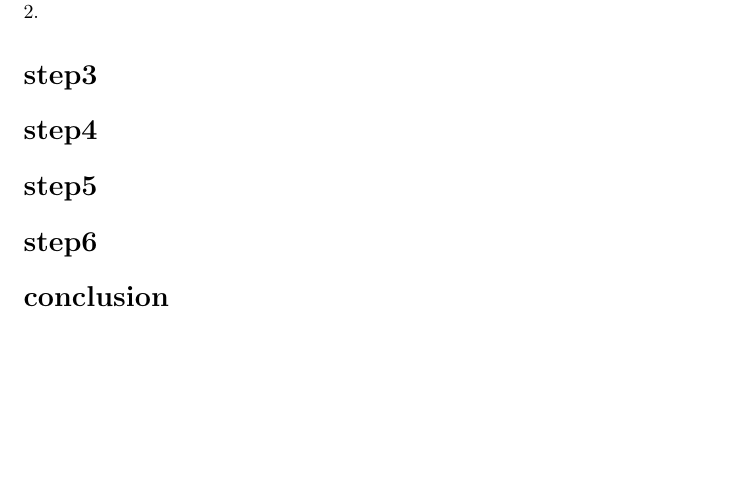
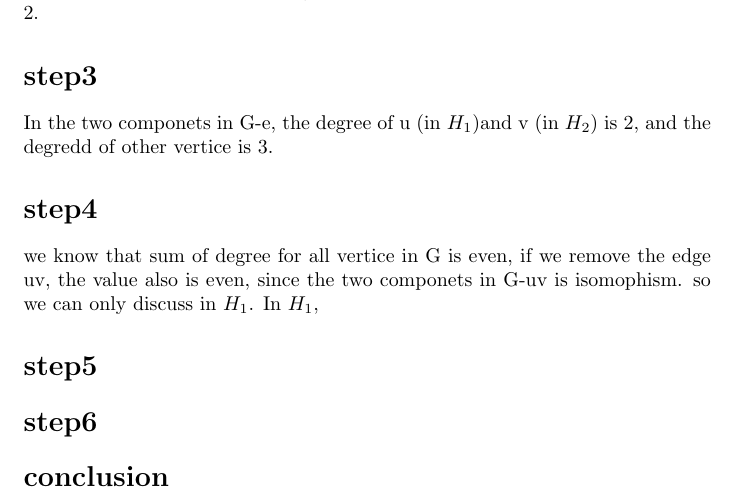
Before and after one commit to yang920428/latex_backup, a LaTeX problem sheet (hw8_110201534.tex): part of the page, cut so that both start at the same text, the shorter picture padded with empty space. Compiled offline with pdfLaTeX.

Commit message:
continue above, and finish the step4.

```diff
--- a/hw8_110201534.tex
+++ b/hw8_110201534.tex
@@ -26,10 +27,11 @@ since if we remove the vertex u, then the graph will be disconnected. so K(G) =
 \section*{step2}
 it is obvious that uv is a cut-edge, and the number of the componets in G-e is 2.
 \section*{step3}
+In the two componets in G-e, the degree of u (in $H_{1}$)and v (in $H_{2}$) is 2, and the degredd of other vertice is 3.
+\section*{step4}
+we know that sum of degree for all vertice in G is even, if we remove the edge uv, the value also is even, since the two componets in G-uv is isomophism. so we can only discuss in $H_{1}$. In $H_{1}$,
+\section*{step5}
 
-\section*{step4}
-
-\section*{step5}
 \section*{step6}
 
 \section*{conclusion}
```
Also changed, not shown: hw8_110201534.tex (1 more changed lines).
